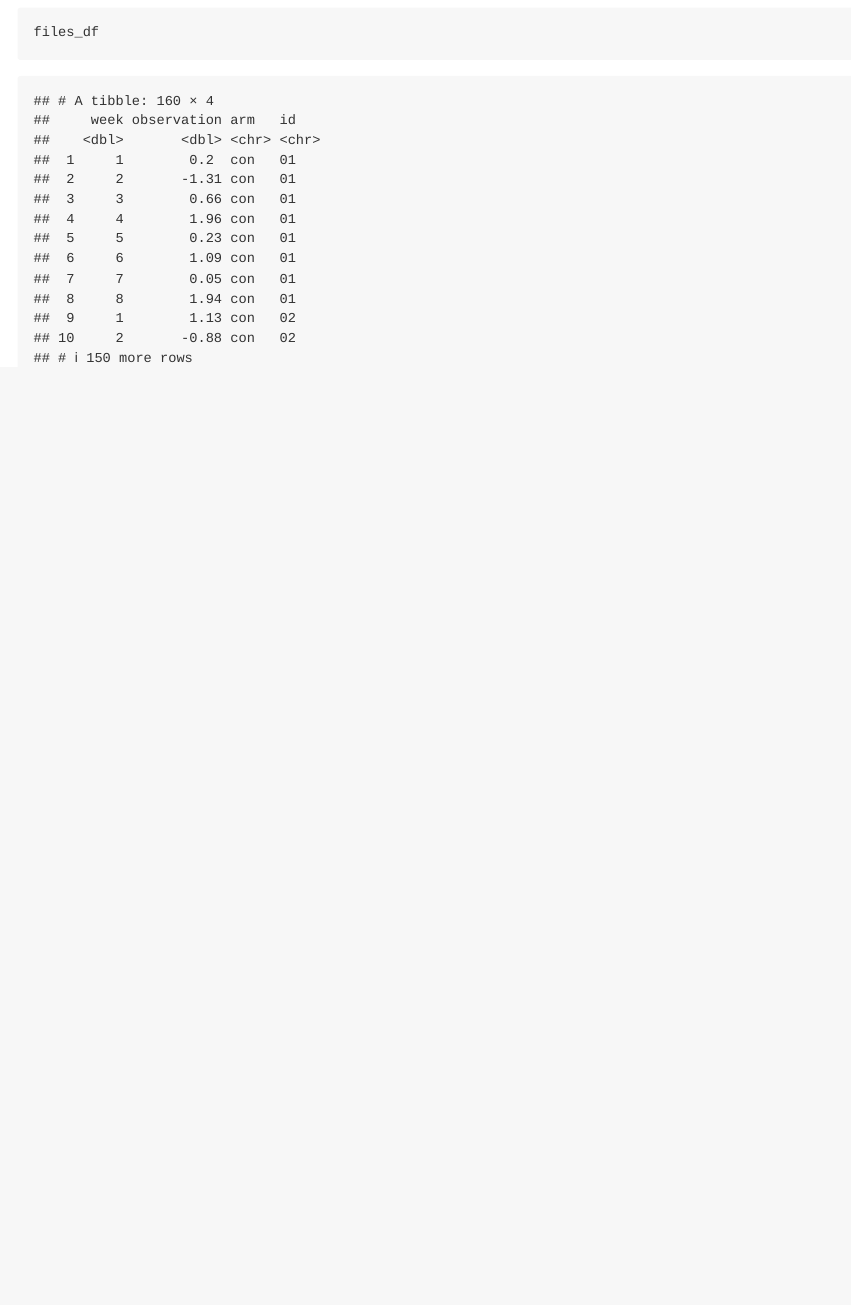
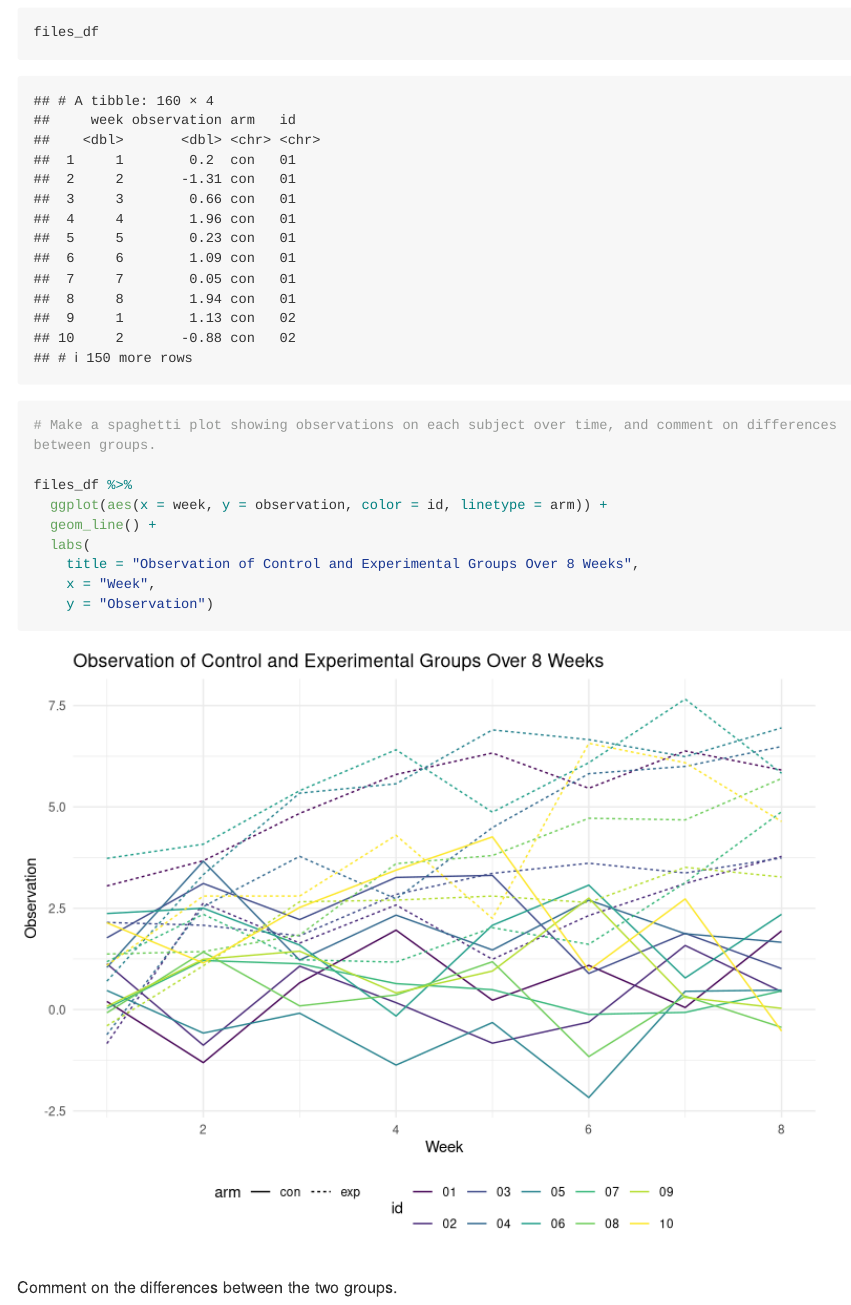
Before and after one commit to msv2137/p8105_hw5_msv2137, an R Markdown document (p1805_hw5_msv2137.Rmd): the page in a window 1100 px wide, from 5920 px down. Rendered offline with R 4.5, knitr and Pandoc, with nearby package versions; some code elsewhere in the file could not run offline; long lines of code are wrapped.

Commit message:
Make a spaghetti plot showing observations on each subject over time

````diff
--- a/p1805_hw5_msv2137.Rmd
+++ b/p1805_hw5_msv2137.Rmd
@@ -154,3 +154,16 @@ files_df =
 
 files_df
 ```
+
+```{r}
+# Make a spaghetti plot showing observations on each subject over time, and comment on differences between groups.
+
+files_df %>%
+  ggplot(aes(x = week, y = observation, color = id, linetype = arm)) +
+  geom_line() +
+  labs(
+    title = "Observation of Control and Experimental Groups Over 8 Weeks",
+    x = "Week",
+    y = "Observation")
+```
+Comment on the differences between the two groups.
````
